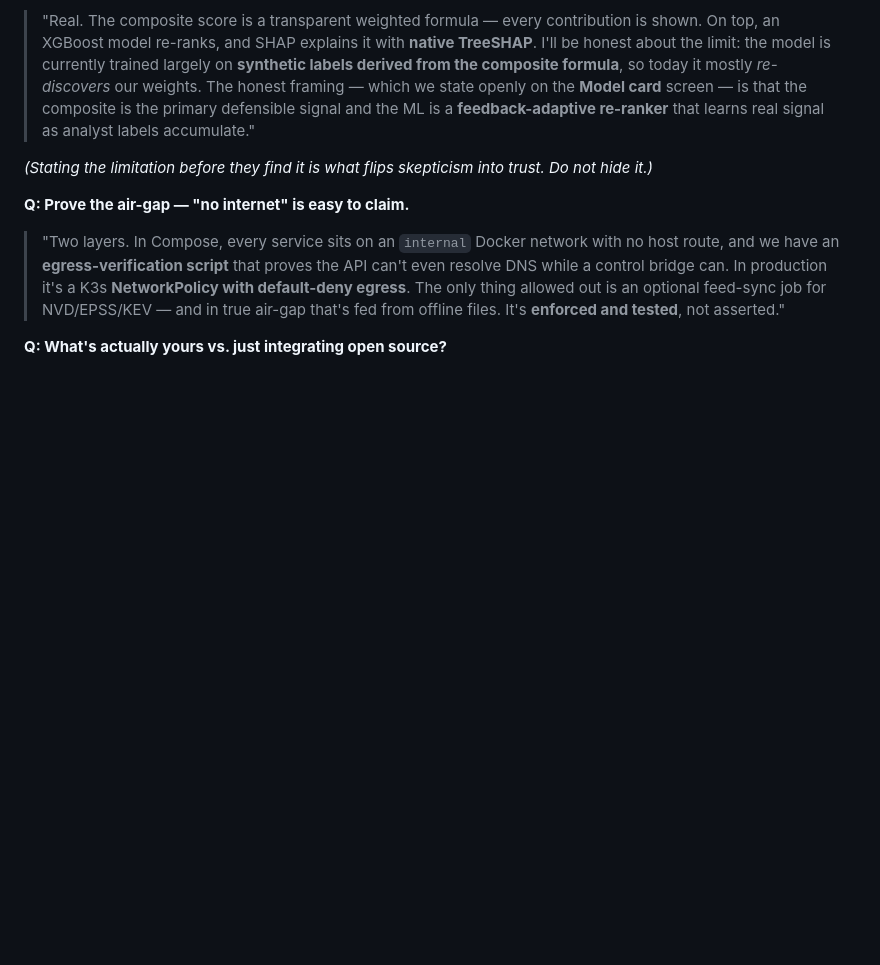
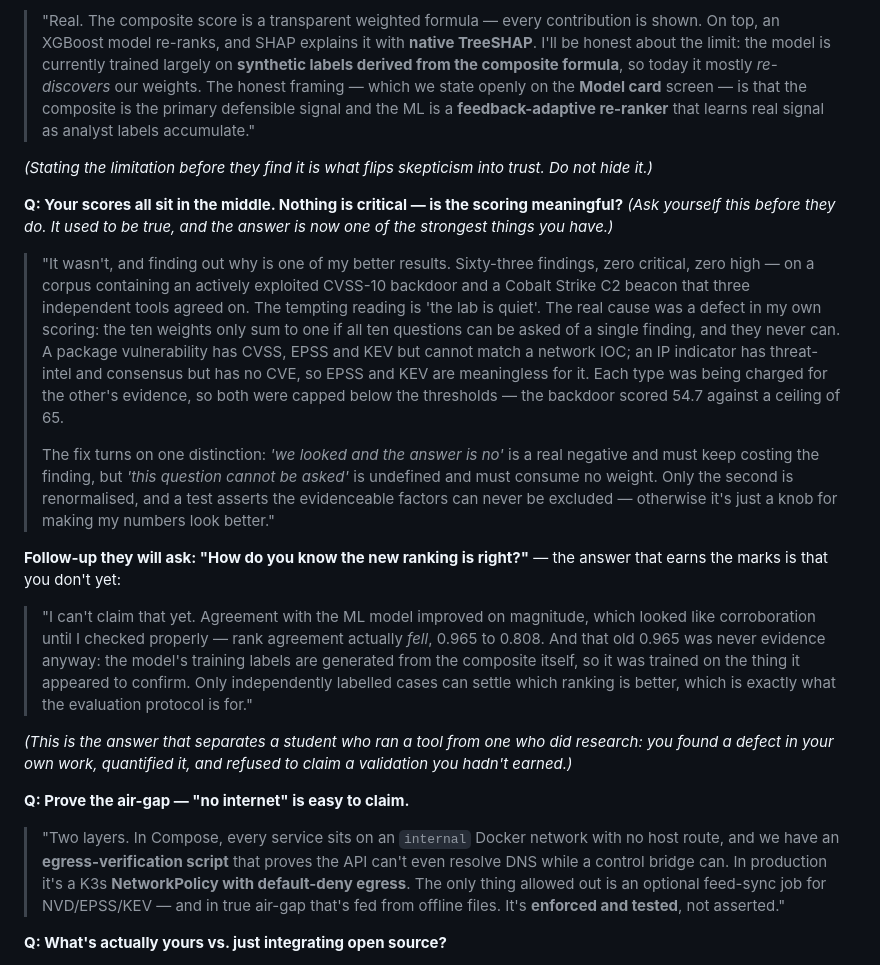
Before and after one commit to kryptbakar/FYP, a Markdown page: vyrex/docs/DEMO-SCRIPT.md, the part around one of its changes. Drawn GitHub-style; blank space fills up the shorter version.

```diff
--- a/vyrex/docs/DEMO-SCRIPT.md
+++ b/vyrex/docs/DEMO-SCRIPT.md
@@ -174,6 +213,38 @@ If asked "so how do you fix it?" — the honest answer is the one that scores:
 
 *(Stating the limitation before they find it is what flips skepticism into trust. Do not hide it.)*
 
+**Q: Your scores all sit in the middle. Nothing is critical — is the scoring meaningful?**
+*(Ask yourself this before they do. It used to be true, and the answer is now one of the
+strongest things you have.)*
+> "It wasn't, and finding out why is one of my better results. Sixty-three findings, zero
+> critical, zero high — on a corpus containing an actively exploited CVSS-10 backdoor and a
+> Cobalt Strike C2 beacon that three independent tools agreed on. The tempting reading is
+> 'the lab is quiet'. The real cause was a defect in my own scoring: the ten weights only
+> sum to one if all ten questions can be asked of a single finding, and they never can. A
+> package vulnerability has CVSS, EPSS and KEV but cannot match a network IOC; an IP
+> indicator has threat-intel and consensus but has no CVE, so EPSS and KEV are meaningless
+> for it. Each type was being charged for the other's evidence, so both were capped below
+> the thresholds — the backdoor scored 54.7 against a ceiling of 65.
+>
+> The fix turns on one distinction: *'we looked and the answer is no'* is a real negative
+> and must keep costing the finding, but *'this question cannot be asked'* is undefined and
+> must consume no weight. Only the second is renormalised, and a test asserts the
+> evidenceable factors can never be excluded — otherwise it's just a knob for making my
+> numbers look better."
+
+**Follow-up they will ask: "How do you know the new ranking is right?"** — the answer that
+earns the marks is that you don't yet:
+> "I can't claim that yet. Agreement with the ML model improved on magnitude, which looked
+> like corroboration until I checked properly — rank agreement actually *fell*, 0.965 to
+> 0.808. And that old 0.965 was never evidence anyway: the model's training labels are
+> generated from the composite itself, so it was trained on the thing it appeared to
+> confirm. Only independently labelled cases can settle which ranking is better, which is
+> exactly what the evaluation protocol is for."
+
+*(This is the answer that separates a student who ran a tool from one who did research: you
+found a defect in your own work, quantified it, and refused to claim a validation you
+hadn't earned.)*
+
 **Q: Prove the air-gap — "no internet" is easy to claim.**
 > "Two layers. In Compose, every service sits on an `internal` Docker network with no host route, and
 > we have an **egress-verification script** that proves the API can't even resolve DNS while a control
```
Also changed, not shown: other parts of vyrex/docs/DEMO-SCRIPT.md (+40 -1 lines).
